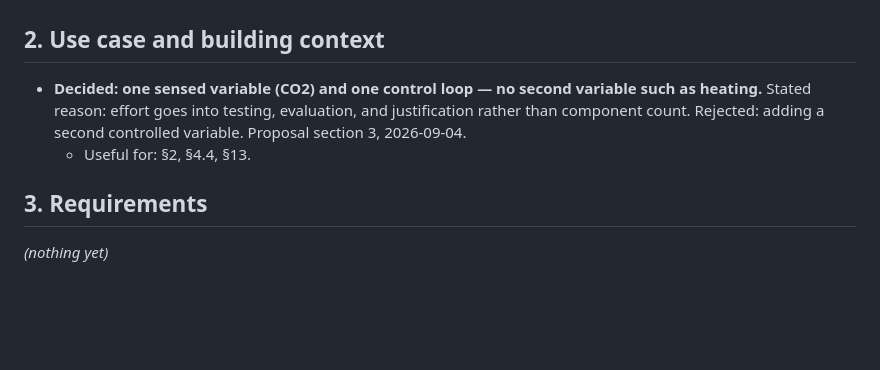
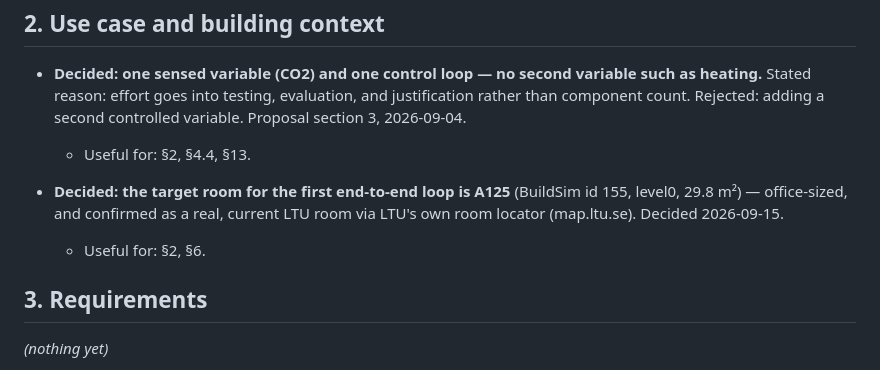
Before and after one commit to OscarEngelmark/smart-ventilation, a Markdown page: project_notes.md, the part around the change. GitHub-like rendering; blank space fills up the shorter version.

Commit message:
Update notes with chosen room

```diff
--- a/project_notes.md
+++ b/project_notes.md
@@ -24,6 +24,12 @@ _(nothing yet)_
   evaluation, and justification rather than component count. Rejected: adding
   a second controlled variable. Proposal section 3, 2026-09-04.
   - Useful for: §2, §4.4, §13.
+
+- **Decided: the target room for the first end-to-end loop is A125**
+  (BuildSim id 155, level0, 29.8 m²) — office-sized, and confirmed as a
+  real, current LTU room via LTU's own room locator (map.ltu.se). Decided
+  2026-09-15.
+  - Useful for: §2, §6.
 
 ## 3. Requirements
 
```
